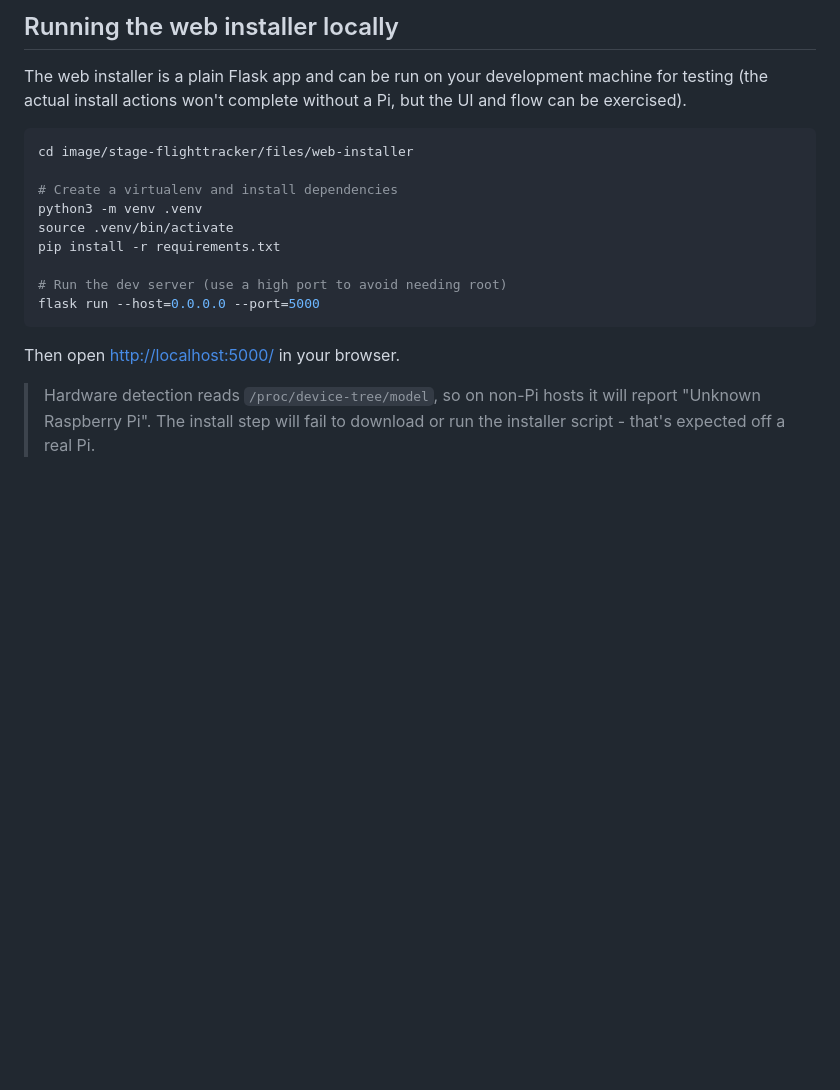
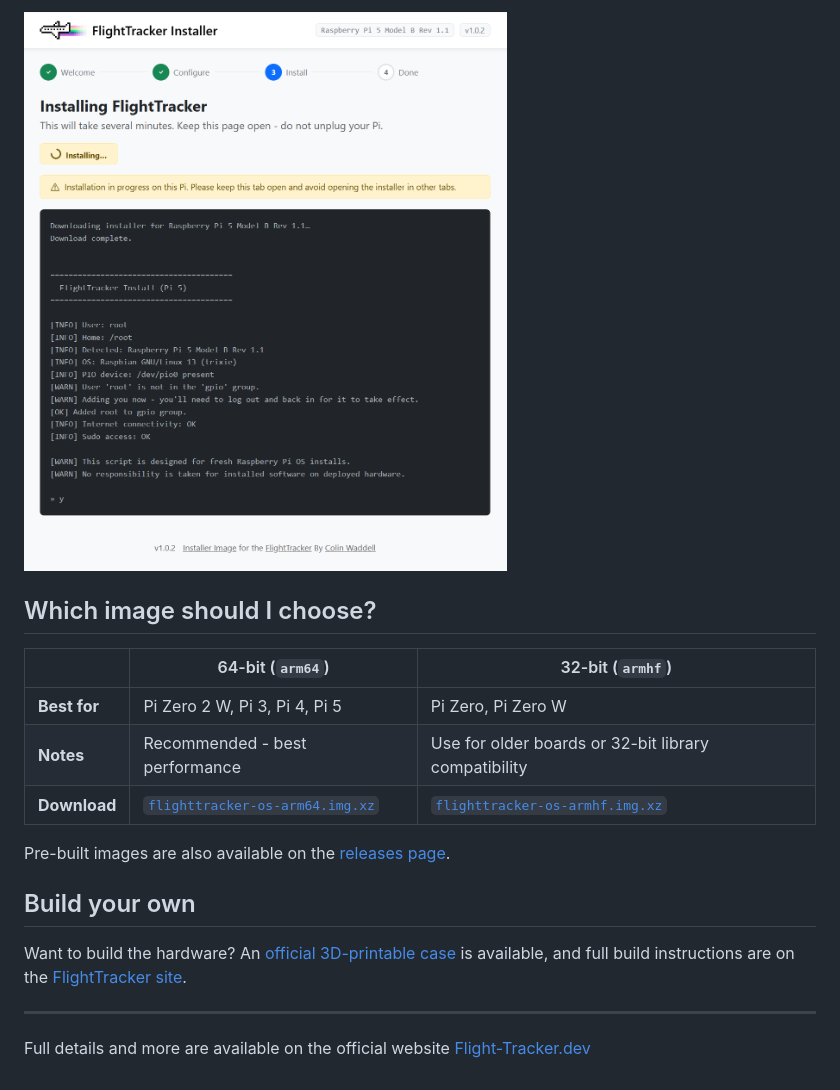
Before and after one commit to ColinWaddell/FlightTracker-Image, a Markdown page: README.md, the part around one of its changes. GitHub-like rendering; pictures changed too: website/images/web-installer.png (added); blank space fills up the shorter version.

Commit message:
tart up the readme

````diff
--- a/README.md
+++ b/README.md
@@ -26,24 +33,20 @@ no terminal required.
 
-## Running the web installer locally
+![FlightTracker OS web installer](website/images/web-installer.png)
 
-The web installer is a plain Flask app and can be run on your development
-machine for testing (the actual install actions won't complete without a Pi,
-but the UI and flow can be exercised).
+## Which image should I choose?
 
-```bash
-cd image/stage-flighttracker/files/web-installer
+| | 64-bit (`arm64`) | 32-bit (`armhf`) |
+|---|---|---|
+| **Best for** | Pi Zero 2 W, Pi 3, Pi 4, Pi 5 | Pi Zero, Pi Zero W |
+| **Notes** | Recommended - best performance | Use for older boards or 32-bit library compatibility |
+| **Download** | [`flighttracker-os-arm64.img.xz`](https://github.com/ColinWaddell/FlightTracker-Image/releases/latest/download/flighttracker-os-arm64.img.xz) | [`flighttracker-os-armhf.img.xz`](https://github.com/ColinWaddell/FlightTracker-Image/releases/latest/download/flighttracker-os-armhf.img.xz) |
 
-# Create a virtualenv and install dependencies
-python3 -m venv .venv
-source .venv/bin/activate
-pip install -r requirements.txt
+Pre-built images are also available on the [releases page](https://github.com/ColinWaddell/FlightTracker-Image/releases).
 
-# Run the dev server (use a high port to avoid needing root)
-flask run --host=0.0.0.0 --port=5000
-```
+## Build your own
 
-Then open <http://localhost:5000/> in your browser.
+Want to build the hardware? An [official 3D-printable case](https://www.printables.com/model/1820229-flight-tracker-screen-for-raspberry-pi-any-model-6) is available, and full build instructions are on the [FlightTracker site](https://github.com/ColinWaddell/FlightTracker).
 
-> Hardware detection reads `/proc/device-tree/model`, so on non-Pi hosts it
-> will report "Unknown Raspberry Pi". The install step will fail to download
-> or run the installer script - that's expected off a real Pi.
+---
+
+Full details and more are available on the official website [Flight-Tracker.dev](https://flight-tracker.dev)
````
Also changed, not shown: other parts of README.md (+28 -21 lines), CHANGELOG.md (deleted, +0 -13 lines), 4 other files.
